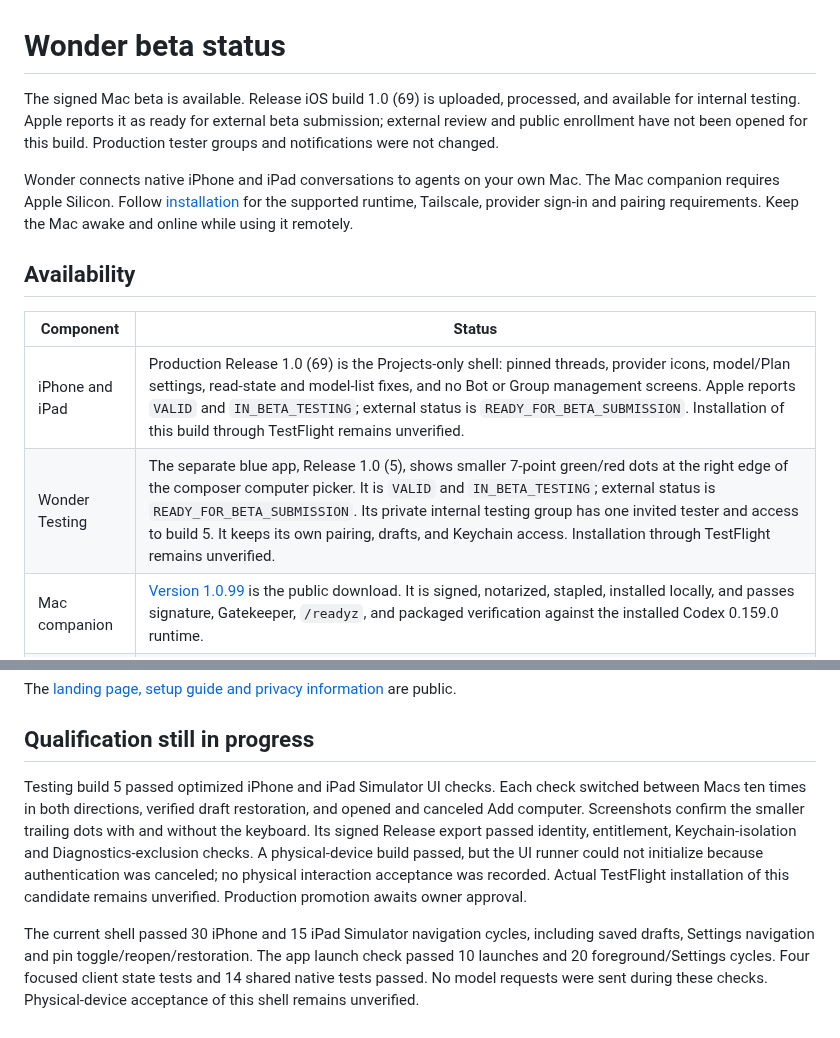
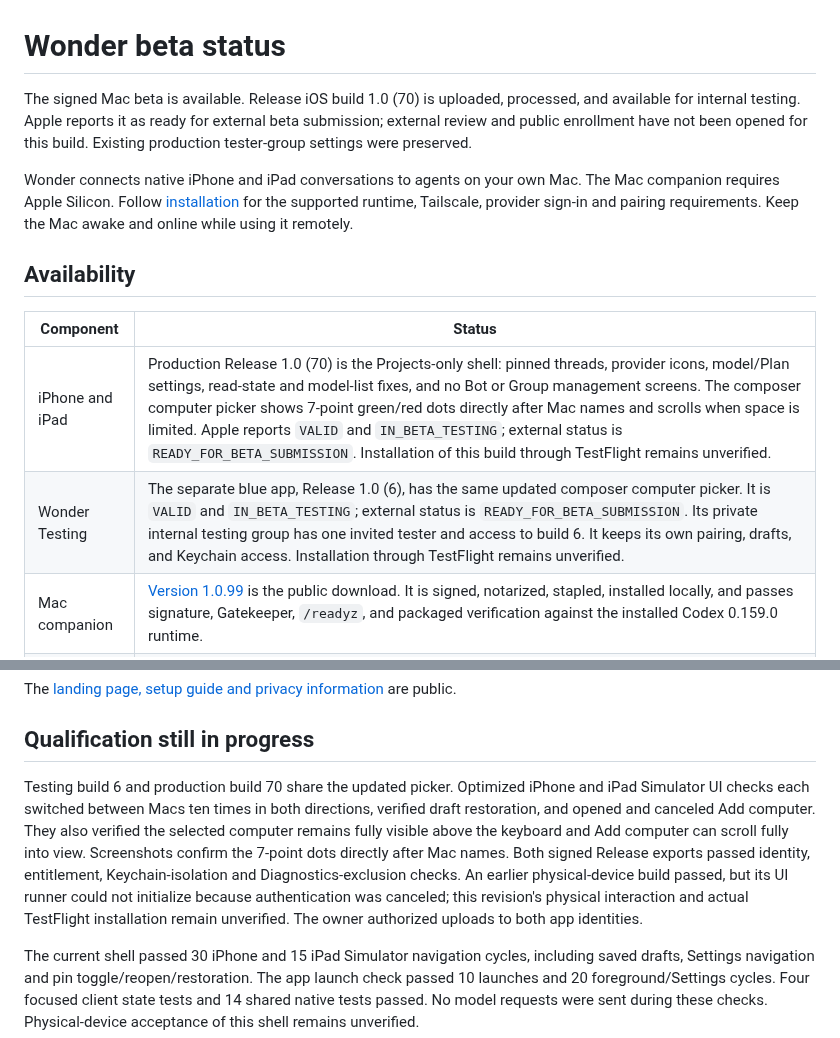
Before and after one commit to swaymun/wonder, a Markdown page: BETA_STATUS.md, 2 parts joined by grey strips. Rendered like a GitHub page.

Commit message:
Record Testing 6 and production 70 connection-picker releases

```diff
--- a/BETA_STATUS.md
+++ b/BETA_STATUS.md
@@ -1,9 +1,9 @@
 # Wonder beta status
 
-The signed Mac beta is available. Release iOS build 1.0 (69) is uploaded,
+The signed Mac beta is available. Release iOS build 1.0 (70) is uploaded,
 processed, and available for internal testing. Apple reports it as ready for
 external beta submission; external review and public enrollment have not been
-opened for this build. Production tester groups and notifications were not changed.
+opened for this build. Existing production tester-group settings were preserved.
 
 Wonder connects native iPhone and iPad conversations to agents on your own Mac.
 The Mac companion requires Apple Silicon. Follow [installation](INSTALL.md) for
@@ -14,8 +14,8 @@ Keep the Mac awake and online while using it remotely.
 
 | Component | Status |
 | --- | --- |
-| iPhone and iPad | Production Release 1.0 (69) is the Projects-only shell: pinned threads, provider icons, model/Plan settings, read-state and model-list fixes, and no Bot or Group management screens. Apple reports `VALID` and `IN_BETA_TESTING`; external status is `READY_FOR_BETA_SUBMISSION`. Installation of this build through TestFlight remains unverified. |
-| Wonder Testing | The separate blue app, Release 1.0 (5), shows smaller 7-point green/red dots at the right edge of the composer computer picker. It is `VALID` and `IN_BETA_TESTING`; external status is `READY_FOR_BETA_SUBMISSION`. Its private internal testing group has one invited tester and access to build 5. It keeps its own pairing, drafts, and Keychain access. Installation through TestFlight remains unverified. |
+| iPhone and iPad | Production Release 1.0 (70) is the Projects-only shell: pinned threads, provider icons, model/Plan settings, read-state and model-list fixes, and no Bot or Group management screens. The composer computer picker shows 7-point green/red dots directly after Mac names and scrolls when space is limited. Apple reports `VALID` and `IN_BETA_TESTING`; external status is `READY_FOR_BETA_SUBMISSION`. Installation of this build through TestFlight remains unverified. |
+| Wonder Testing | The separate blue app, Release 1.0 (6), has the same updated composer computer picker. It is `VALID` and `IN_BETA_TESTING`; external status is `READY_FOR_BETA_SUBMISSION`. Its private internal testing group has one invited tester and access to build 6. It keeps its own pairing, drafts, and Keychain access. Installation through TestFlight remains unverified. |
 | Mac companion | [Version 1.0.99](https://github.com/swaymun/wonder/releases/tag/mac-v1.0.99-beta.1) is the public download. It is signed, notarized, stapled, installed locally, and passes signature, Gatekeeper, `/readyz`, and packaged verification against the installed Codex 0.159.0 runtime. |
 | Source | The reviewed MIT source is public at [swaymun/wonder](https://github.com/swaymun/wonder). The Projects-first shell and compact connection-menu update are published on `main`. Third-party components retain their own licenses. |
 
@@ -27,15 +27,17 @@ The [landing page, setup guide and privacy information](https://wonder-launch-pr
 
 ## Qualification still in progress
 
-Testing build 5 passed optimized iPhone and iPad Simulator UI checks. Each check
-switched between Macs ten times in both directions, verified draft restoration,
-and opened and canceled Add computer. Screenshots confirm the smaller trailing
-dots with and without the keyboard. Its signed Release export passed identity,
-entitlement, Keychain-isolation and Diagnostics-exclusion checks. A physical-device
-build passed, but the UI runner could not initialize because authentication was
-canceled; no physical interaction acceptance was recorded. Actual TestFlight
-installation of this candidate remains unverified. Production promotion awaits
-owner approval.
+Testing build 6 and production build 70 share the updated picker. Optimized
+iPhone and iPad Simulator UI checks each switched between Macs ten times in both
+directions, verified draft restoration, and opened and canceled Add computer.
+They also verified the selected computer remains fully visible above the keyboard
+and Add computer can scroll fully into view. Screenshots confirm the 7-point
+dots directly after Mac names. Both signed Release exports passed identity,
+entitlement, Keychain-isolation and Diagnostics-exclusion checks. An earlier
+physical-device build passed, but its UI runner could not initialize because
+authentication was canceled; this revision's physical interaction and actual
+TestFlight installation remain unverified. The owner authorized uploads to both
+app identities.
 
 The current shell passed 30 iPhone and 15 iPad Simulator navigation cycles,
 including saved drafts, Settings navigation and pin toggle/reopen/restoration.
```
